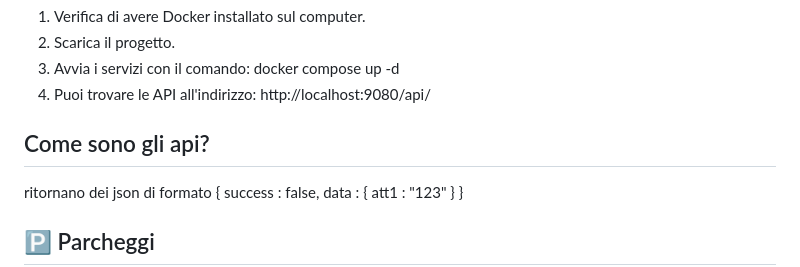
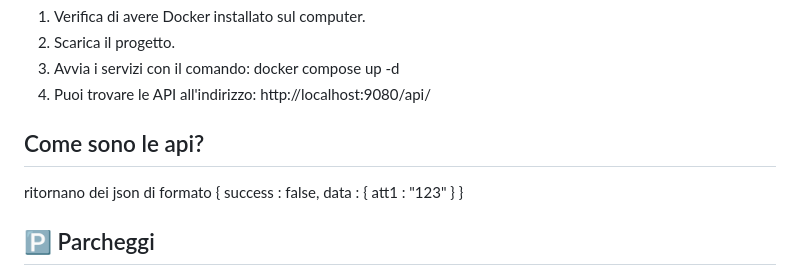
Before and after one commit to ji2chang/parkingo, a Markdown page: README.md, the part around the change. GitHub-like rendering.

```diff
--- a/README.md
+++ b/README.md
@@ -49,7 +49,7 @@ Il database parking_db è organizzato in questo modo:
    docker compose up -d
 4. Puoi trovare le API all'indirizzo: http://localhost:9080/api/
 
-## Come sono gli api?
+## Come sono le api?
 ritornano dei json di formato
 {
    success : false,
```
